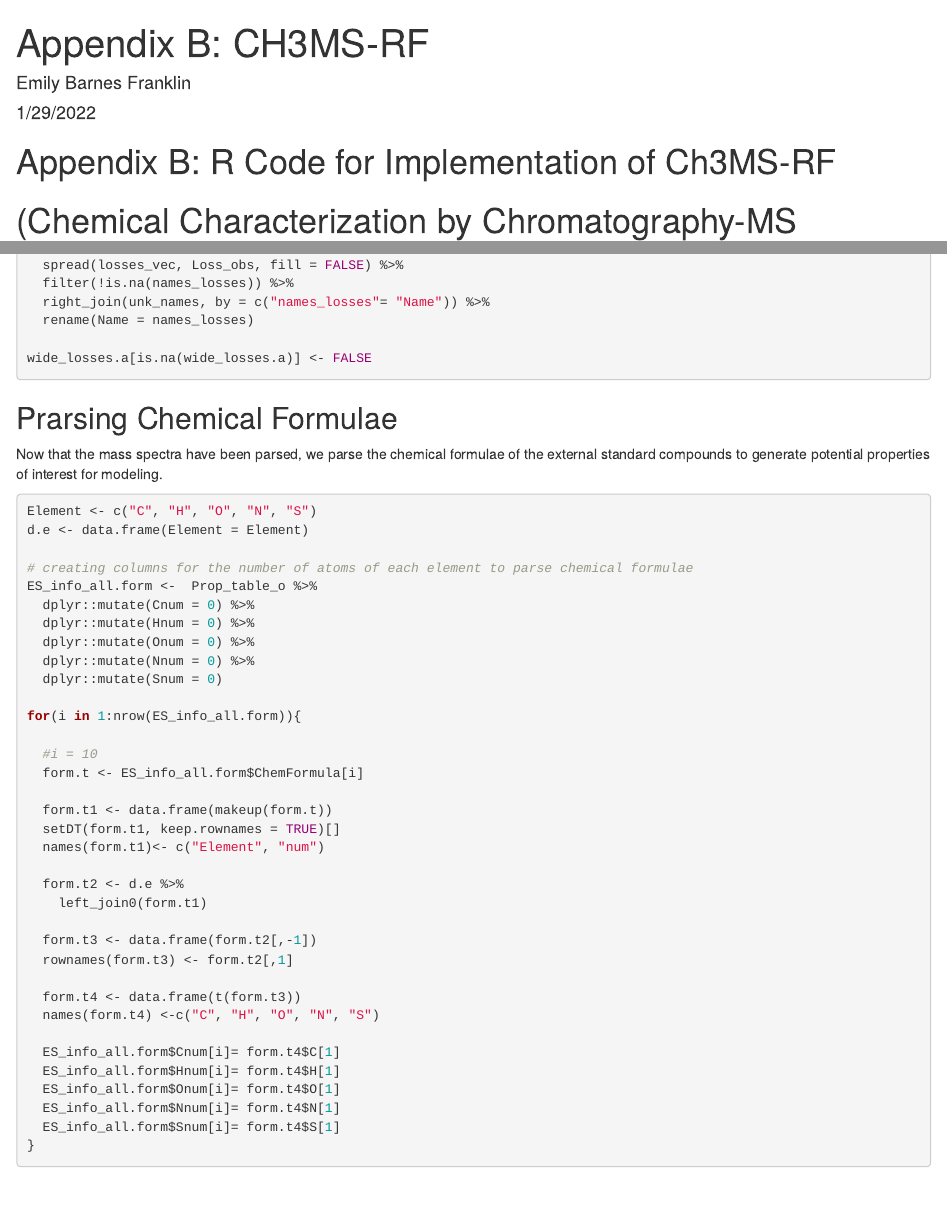
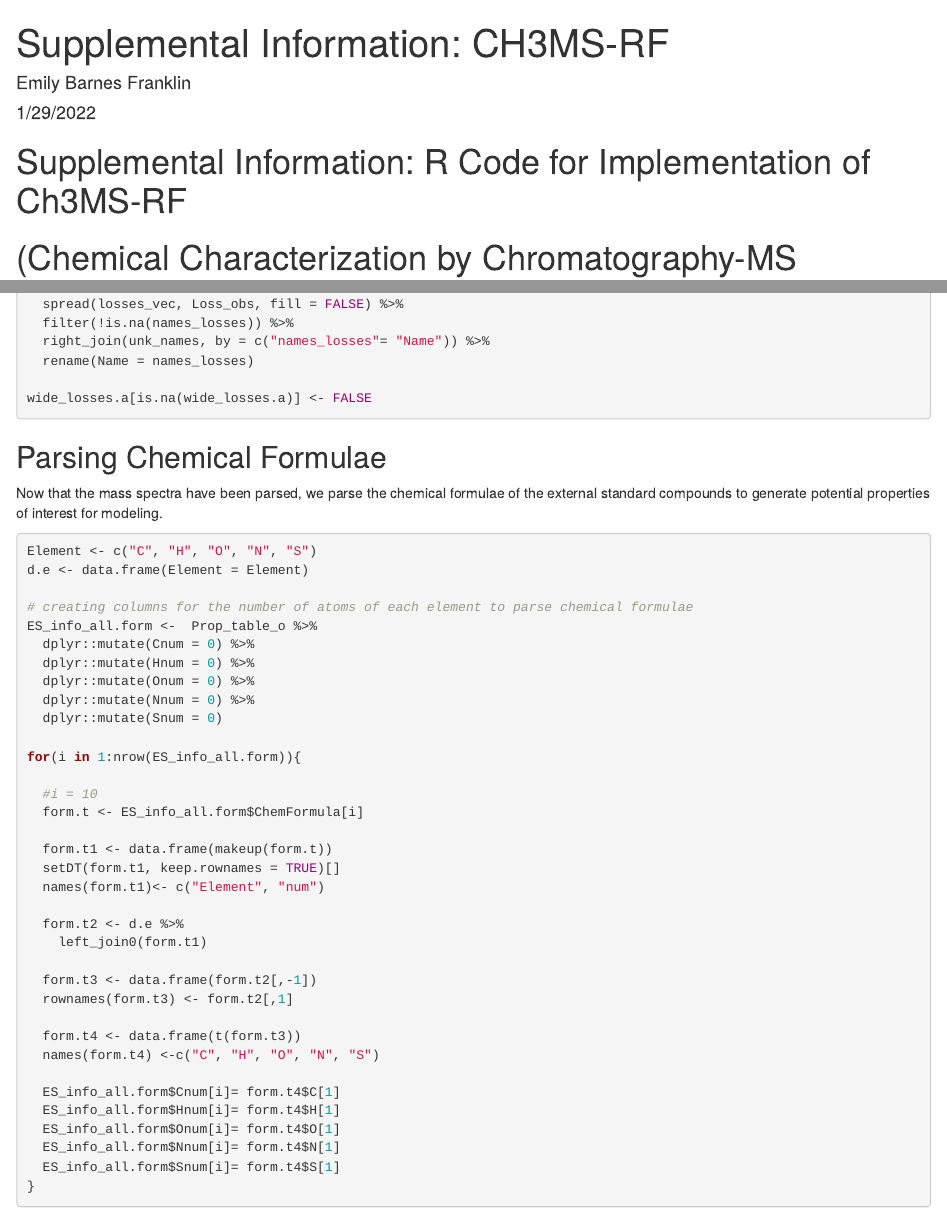
Before and after one commit to ebarnesey/Ch3MS-RF, an R Markdown document (AppendixB.Rmd): the page in a window 1100 px wide, from its top, and a second part further down, joined at a grey line. Rendered offline with R 4.5, knitr and Pandoc, with nearby package versions; some code elsewhere in the file could not run offline.

Commit message:
committing updated appendix b

````diff
--- a/AppendixB.Rmd
+++ b/AppendixB.Rmd
@@ -1,5 +1,5 @@
 ---
-title: 'Appendix B: CH3MS-RF'
+title: 'Supplemental Information: CH3MS-RF'
 author: "Emily Barnes Franklin"
 date: "1/29/2022"
 output:
@@ -12,7 +12,7 @@ knitr::opts_chunk$set(echo = TRUE)
 ```
 
 
-# Appendix B: R Code for Implementation of Ch3MS-RF
+# Supplemental Information: R Code for Implementation of Ch3MS-RF
 # (Chemical Characterization by Chromatography-MS Random Forest Modeling)
 
 
@@ -441,7 +441,7 @@ wide_losses.a[is.na(wide_losses.a)] <- FALSE
 
 ```
 
-## Prarsing Chemical Formulae
+## Parsing Chemical Formulae
 Now that the mass spectra have been parsed, we parse the chemical formulae of the external standard compounds to generate potential properties of interest for modeling.
 
 ```{r Form_Parse, message=FALSE, warning=FALSE}
````
